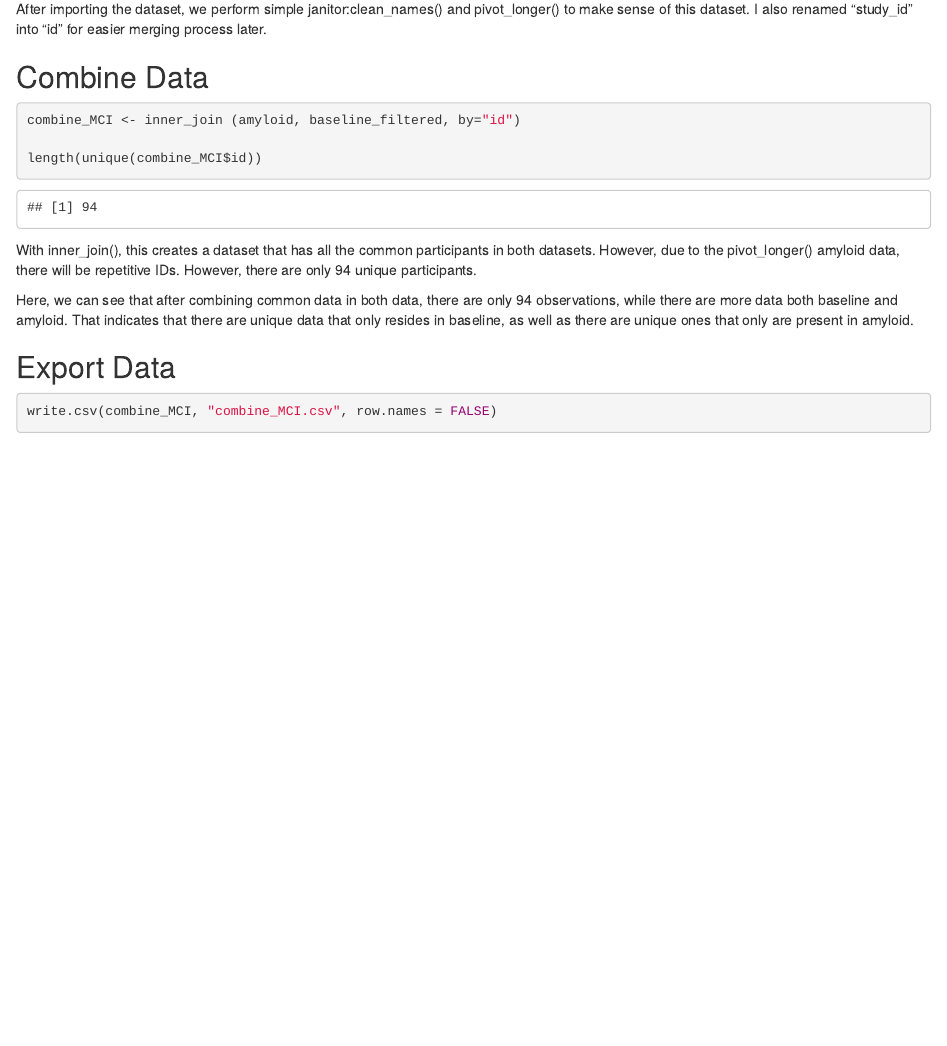
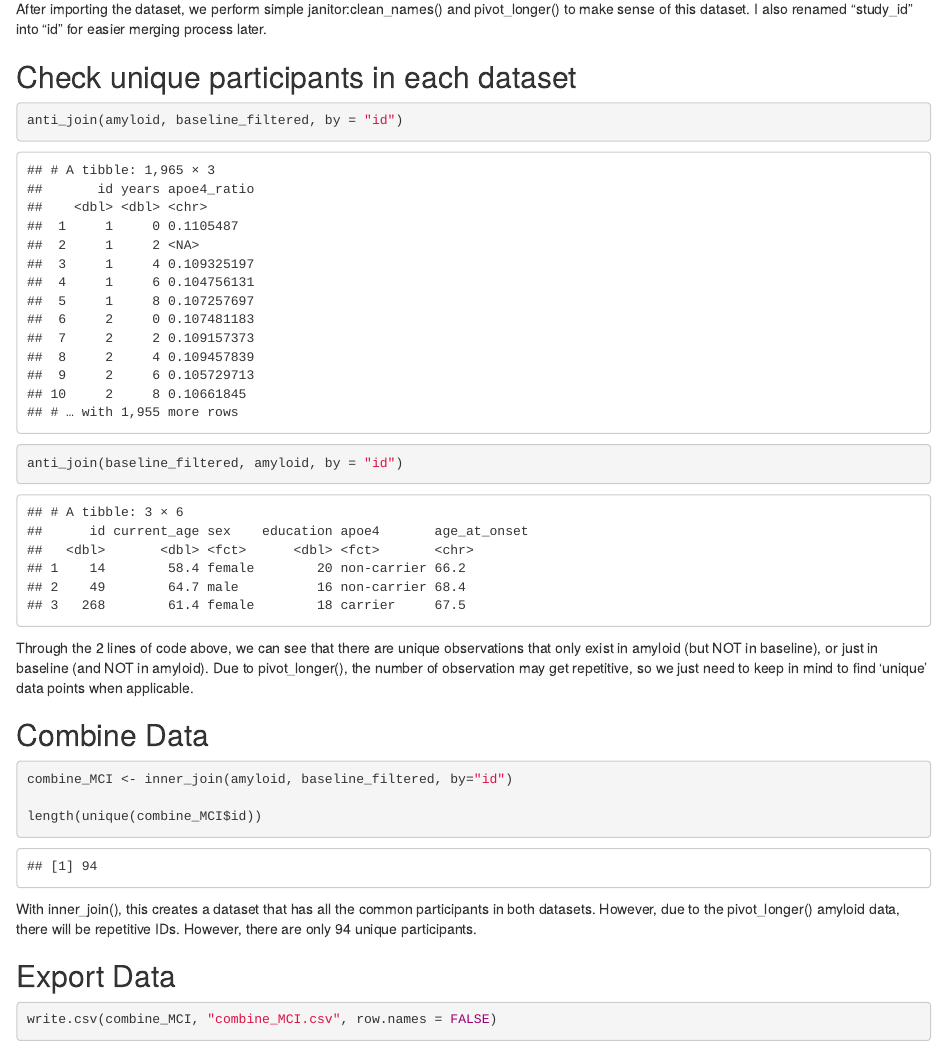
Before and after one commit to duong-nguyen-54/p8105_hw3_dqn2104, an R Markdown document (p8105_hw3_dqn2104.Rmd): the page in a window 1100 px wide, from 3760 px down. The pictures show the output file p8105_hw3_dqn2104.html that the author committed with the source, opened offline.

Commit message:
updated anti_join()

````diff
--- a/p8105_hw3_dqn2104.Rmd
+++ b/p8105_hw3_dqn2104.Rmd
@@ -148,15 +148,22 @@ amyloid <- read_csv("data_mci/data_mci/mci_amyloid.csv", skip = 1)%>%
 ```
 After importing the dataset, we perform simple janitor:clean_names() and pivot_longer() to make sense of this dataset. I also renamed "study_id" into "id" for easier merging process later.
 
+## Check unique participants in each dataset
+```{r}
+anti_join(amyloid, baseline_filtered, by = "id")
+
+anti_join(baseline_filtered, amyloid, by = "id")
+```
+Through the 2 lines of code above, we can see that there are unique observations that only exist in amyloid (but NOT in baseline), or just in baseline (and NOT in amyloid). Due to pivot_longer(), the number of observation may get repetitive, so we just need to keep in mind to find 'unique' data points when applicable.
+
 ## Combine Data
 ```{r}
-combine_MCI <- inner_join (amyloid, baseline_filtered, by="id")
+combine_MCI <- inner_join(amyloid, baseline_filtered, by="id")
 
 length(unique(combine_MCI$id))
 ```
 With inner_join(), this creates a dataset that has all the common participants in both datasets. However, due to the pivot_longer() amyloid data, there will be repetitive IDs. However, there are only `r length(unique(combine_MCI$id))` unique participants.
 
-Here, we can see that after combining common data in both data, there are only 94 observations, while there are more data both baseline and amyloid. That indicates that there are unique data that only resides in baseline, as well as there are unique ones that only are present in amyloid.
 
 ## Export Data
 ```{r}
````
Also changed, not shown: p8105_hw3_dqn2104.html.
